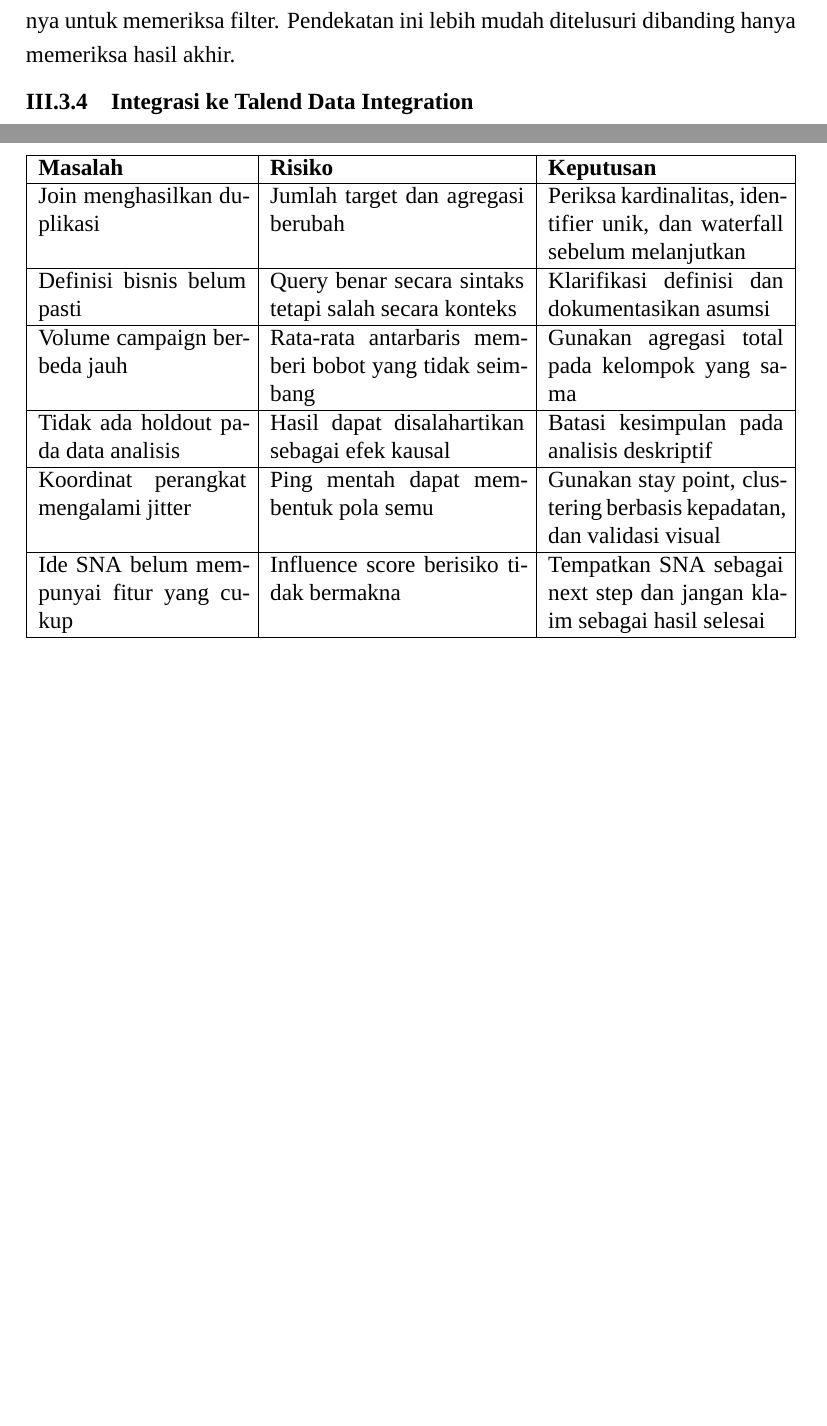
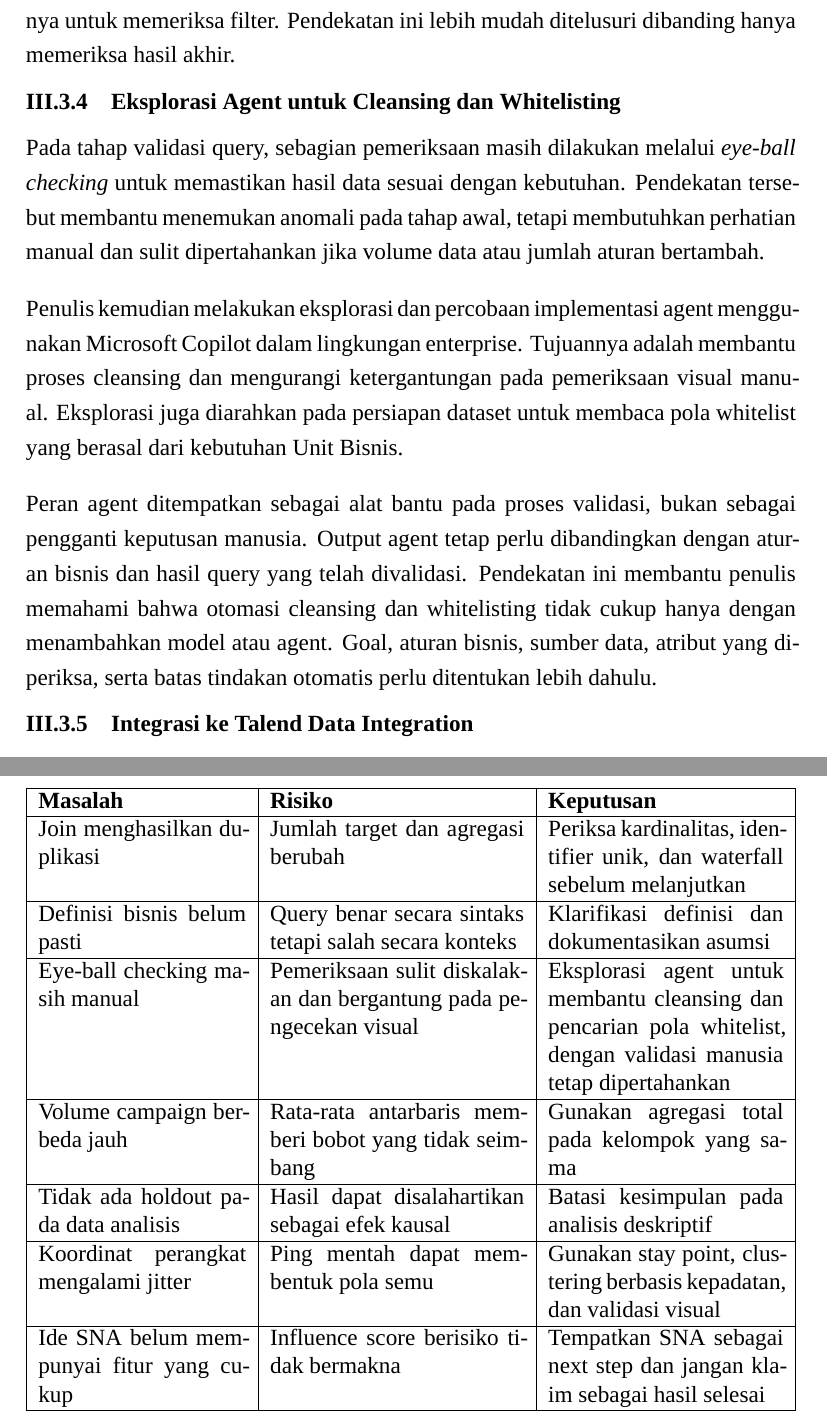
Before and after one commit to GhazyUrbayani/Laporan-KP-Ghazy, a LaTeX thesis (Laporan_KP.tex, which reads Bab III - Pekerjaan.tex): two parts of pages 21 and 26 of 32 before the commit and two parts of pages 21 and 27 of 33 after it, joined at a grey line, cut so that both start at the same text, the shorter picture padded with empty space. Compiled offline with XeLaTeX; a missing font is replaced by an installed copy or a similar font.

Commit message:
Tambahkan eksplorasi agent untuk cleansing dan whitelisting

```diff
--- a/Bab III - Pekerjaan.tex
+++ b/Bab III - Pekerjaan.tex
@@ -95,6 +95,13 @@ Masalah yang paling sering diperiksa adalah duplikasi akibat \textit{join}. Satu
 Penulis menggunakan beberapa pemeriksaan. Pertama, menghitung jumlah baris dan jumlah identifier unik sebelum dan setelah \textit{join}. Kedua, memeriksa nilai kosong pada atribut yang menjadi syarat. Ketiga, membandingkan hasil filter secara bertahap melalui pendekatan waterfall. Keempat, memeriksa flag yang berasal dari aturan bisnis.
 
 Waterfall membantu menunjukkan titik ketika jumlah data berkurang. Jika pengurangan terlalu besar atau tidak sesuai ekspektasi, penulis kembali ke tahap sebelumnya untuk memeriksa filter. Pendekatan ini lebih mudah ditelusuri dibanding hanya memeriksa hasil akhir.
+
+\subsection{Eksplorasi Agent untuk Cleansing dan Whitelisting}
+Pada tahap validasi query, sebagian pemeriksaan masih dilakukan melalui \textit{eye-ball checking} untuk memastikan hasil data sesuai dengan kebutuhan. Pendekatan tersebut membantu menemukan anomali pada tahap awal, tetapi membutuhkan perhatian manual dan sulit dipertahankan jika volume data atau jumlah aturan bertambah.
+
+Penulis kemudian melakukan eksplorasi dan percobaan implementasi agent menggunakan Microsoft Copilot dalam lingkungan enterprise. Tujuannya adalah membantu proses cleansing dan mengurangi ketergantungan pada pemeriksaan visual manual. Eksplorasi juga diarahkan pada persiapan dataset untuk membaca pola whitelist yang berasal dari kebutuhan Unit Bisnis.
+
+Peran agent ditempatkan sebagai alat bantu pada proses validasi, bukan sebagai pengganti keputusan manusia. Output agent tetap perlu dibandingkan dengan aturan bisnis dan hasil query yang telah divalidasi. Pendekatan ini membantu penulis memahami bahwa otomasi cleansing dan whitelisting tidak cukup hanya dengan menambahkan model atau agent. Goal, aturan bisnis, sumber data, atribut yang diperiksa, serta batas tindakan otomatis perlu ditentukan lebih dahulu.
 
 \subsection{Integrasi ke Talend Data Integration}
 Setelah query diuji, pekerjaan dilanjutkan pada Talend Data Integration. Penulis memetakan output query ke struktur dataset yang digunakan pada proses berikutnya. Dataset yang dikerjakan mempunyai puluhan atribut sehingga pemeriksaan tipe data dan urutan mapping menjadi bagian dari pengujian.
@@ -208,6 +215,8 @@ Join menghasilkan duplikasi & Jumlah target dan agregasi berubah & Periksa kardi
 \hline
 Definisi bisnis belum pasti & Query benar secara sintaks tetapi salah secara konteks & Klarifikasi definisi dan dokumentasikan asumsi \\
 \hline
+Eye-ball checking masih manual & Pemeriksaan sulit diskalakan dan bergantung pada pengecekan visual & Eksplorasi agent untuk membantu cleansing dan pencarian pola whitelist, dengan validasi manusia tetap dipertahankan \\
+\hline
 Volume campaign berbeda jauh & Rata-rata antarbaris memberi bobot yang tidak seimbang & Gunakan agregasi total pada kelompok yang sama \\
 \hline
 Tidak ada holdout pada data analisis & Hasil dapat disalahartikan sebagai efek kausal & Batasi kesimpulan pada analisis deskriptif \\
```
